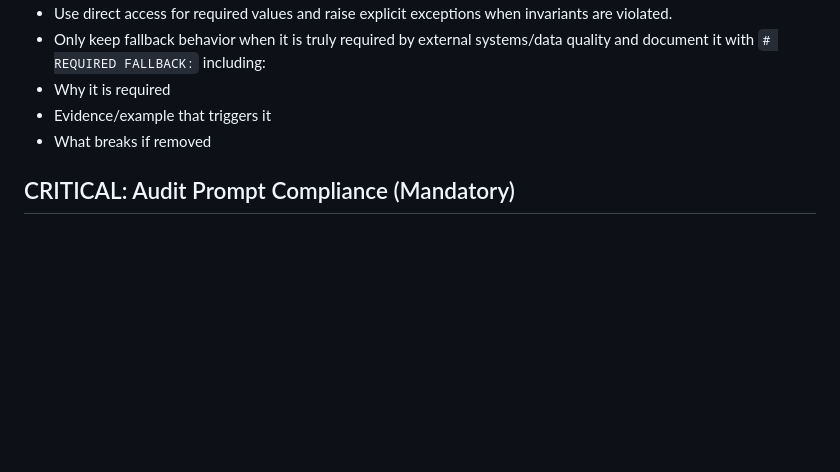
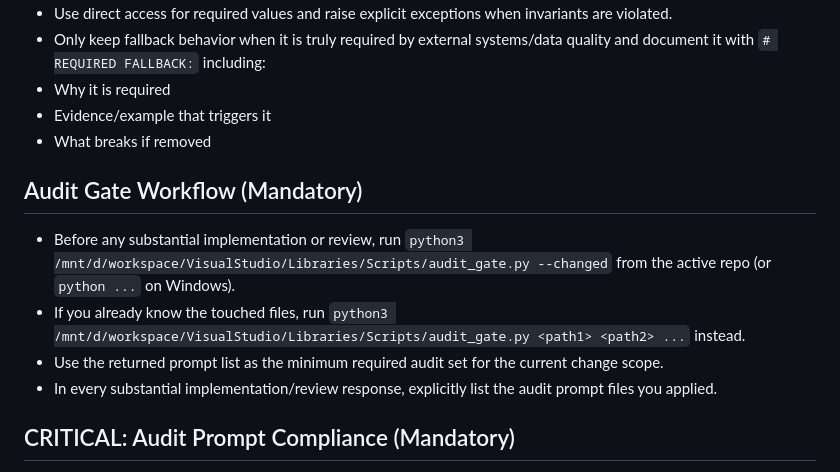
Before and after one commit to des1re10/Quantum, a Markdown page: AGENTS.md, the part around the change. GitHub-like rendering; blank space fills up the shorter version.

Commit message:
Add shared audit gate workflow

```diff
--- a/AGENTS.md
+++ b/AGENTS.md
@@ -32,6 +32,11 @@
 - Why it is required
 - Evidence/example that triggers it
 - What breaks if removed
+## Audit Gate Workflow (Mandatory)
+- Before any substantial implementation or review, run `python3 /mnt/d/workspace/VisualStudio/Libraries/Scripts/audit_gate.py --changed` from the active repo (or `python ...` on Windows).
+- If you already know the touched files, run `python3 /mnt/d/workspace/VisualStudio/Libraries/Scripts/audit_gate.py <path1> <path2> ...` instead.
+- Use the returned prompt list as the minimum required audit set for the current change scope.
+- In every substantial implementation/review response, explicitly list the audit prompt files you applied.
 ## CRITICAL: Audit Prompt Compliance (Mandatory)
 - Load the canonical index first: `/mnt/d/workspace/VisualStudio/Libraries/Scripts/audit_prompts/README.md`.
 - Use the full prompt set directory as source of truth: `/mnt/d/workspace/VisualStudio/Libraries/Scripts/audit_prompts/`.
```
